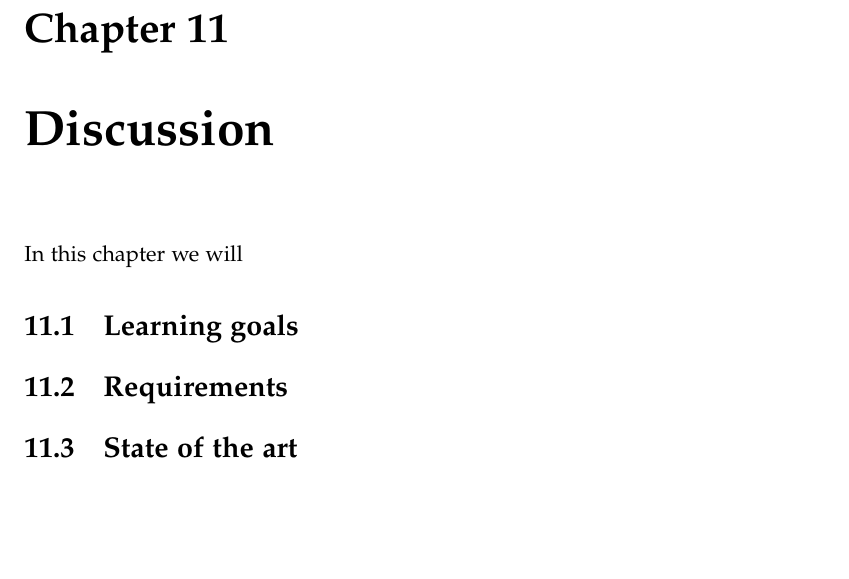
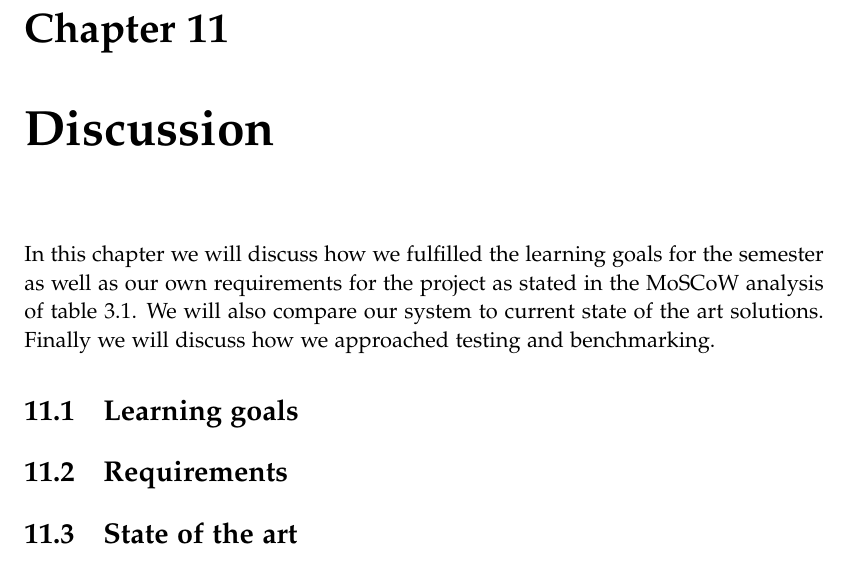
Before and after one commit to chhoumann/p7, a LaTeX thesis (report/master.tex, which reads report/sections/Chapter 10 - Discussion/discussion.tex): part of page 42 of 49, cut so that both start at the same text, the shorter picture padded with empty space. Compiled offline with pdfLaTeX.

Commit message:
WIP
Co-Authored-By: mkju19 <57631844+mkju19@users.noreply.github.com>

```diff
--- a/report/sections/Chapter 10 - Discussion/discussion.tex
+++ b/report/sections/Chapter 10 - Discussion/discussion.tex
@@ -1,4 +1,4 @@
-In this chapter we will
+In this chapter we will discuss how we fulfilled the learning goals for the semester as well as our own requirements for the project as stated in the MoSCoW analysis of table \ref{tab:MOSCOW}. We will also compare our system to current state of the art solutions. Finally we will discuss how we approached testing and benchmarking.
 
 \section{Learning goals}
 %did we accomplish all of the learning goals of the semester?
```
